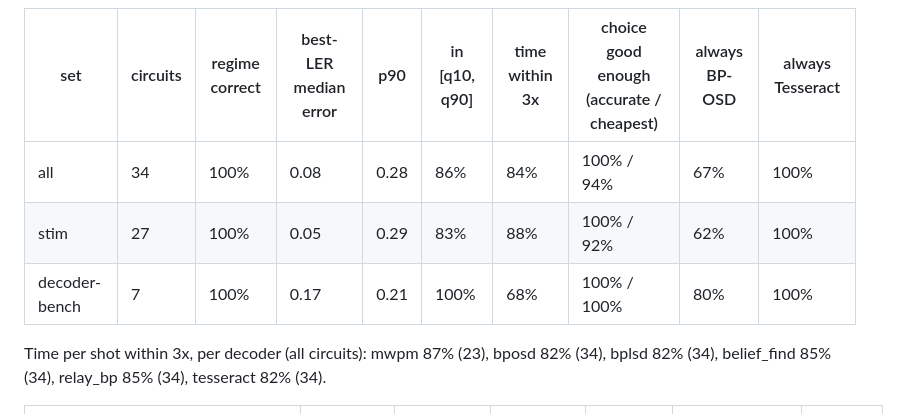
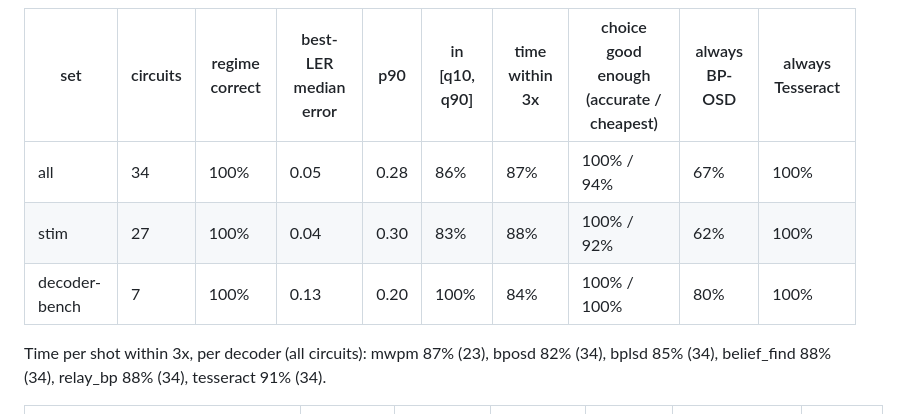
Before and after one commit to manosgior/qec-matchmaker, a Markdown page: experiments/EXTERNAL.md, the part around one of its changes. Rendered like a GitHub page.

```diff
--- a/experiments/EXTERNAL.md
+++ b/experiments/EXTERNAL.md
@@ -4,11 +4,11 @@ Matchmaker's packaged model (trained on ECCentric only) on Stim's generated memo
 
 | set | circuits | regime correct | best-LER median error | p90 | in [q10, q90] | time within 3x | choice good enough (accurate / cheapest) | always BP-OSD | always Tesseract |
 |---|---|---|---|---|---|---|---|---|---|
-| all | 34 | 100% | 0.08 | 0.28 | 86% | 84% | 100% / 94% | 67% | 100% |
-| stim | 27 | 100% | 0.05 | 0.29 | 83% | 88% | 100% / 92% | 62% | 100% |
-| decoder-bench | 7 | 100% | 0.17 | 0.21 | 100% | 68% | 100% / 100% | 80% | 100% |
+| all | 34 | 100% | 0.05 | 0.28 | 86% | 87% | 100% / 94% | 67% | 100% |
+| stim | 27 | 100% | 0.04 | 0.30 | 83% | 88% | 100% / 92% | 62% | 100% |
+| decoder-bench | 7 | 100% | 0.13 | 0.20 | 100% | 84% | 100% / 100% | 80% | 100% |
 
-Time per shot within 3x, per decoder (all circuits): mwpm 87% (23), bposd 82% (34), bplsd 82% (34), belief_find 85% (34), relay_bp 85% (34), tesseract 82% (34).
+Time per shot within 3x, per decoder (all circuits): mwpm 87% (23), bposd 82% (34), bplsd 85% (34), belief_find 88% (34), relay_bp 88% (34), tesseract 91% (34).
 
 | circuit | detectors | best measured | predicted best LER [q10, q90] | P(above) | recommended (accurate / cheapest) | outside training |
 |---|---|---|---|---|---|---|
```
Also changed, not shown: other parts of experiments/EXTERNAL.md (+34 -34 lines), README.md (+18 -13 lines), docs/figures/accuracy-dark.png, docs/figures/accuracy-light.png, docs/figures/choice-dark.png, docs/figures/choice-light.png, docs/figures/decoders-dark.png, docs/figures/decoders-light.png, 1 other file.
